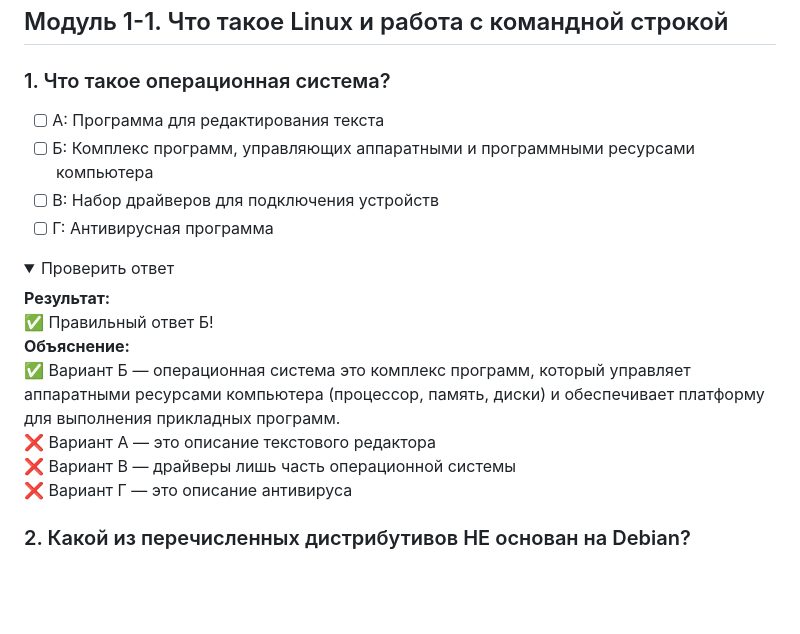
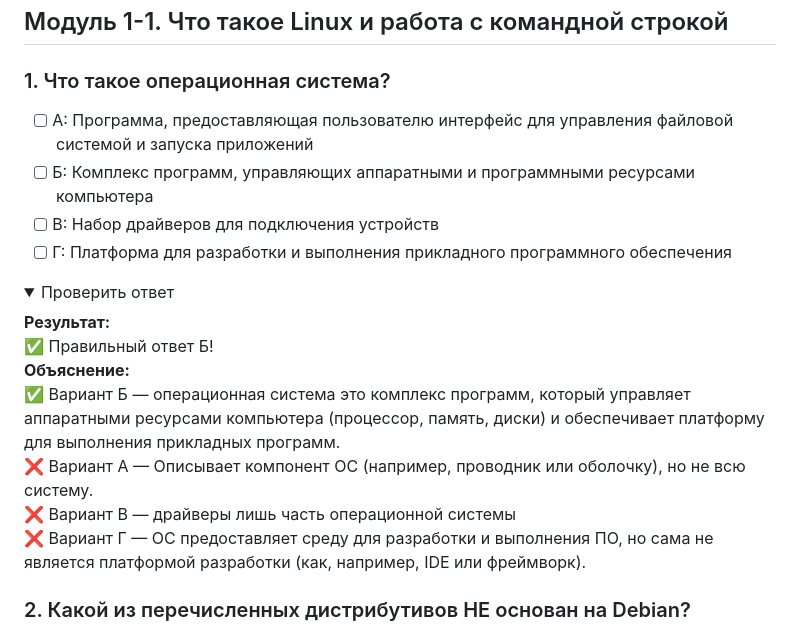
Before and after one commit to mdx9/testing, a Markdown page: Модуль 1 Введение в Linux, конфигурация системы и управление пакетами/README.md, the part around the change. Drawn GitHub-style; folded sections open; blank space fills up the shorter version.

```diff
--- a/Модуль 1 Введение в Linux, конфигурация системы и управление пакетами/README.md
+++ b/Модуль 1 Введение в Linux, конфигурация системы и управление пакетами/README.md
@@ -4,10 +4,10 @@
 ## Модуль 1-1. Что такое Linux и работа с командной строкой <a name="mod1"></a>
 
 ### 1. Что такое операционная система?
-- [ ] А: Программа для редактирования текста
+- [ ] А: Программа, предоставляющая пользователю интерфейс для управления файловой системой и запуска приложений
 - [ ] Б: Комплекс программ, управляющих аппаратными и программными ресурсами компьютера
 - [ ] В: Набор драйверов для подключения устройств
-- [ ] Г: Антивирусная программа
+- [ ] Г: Платформа для разработки и выполнения прикладного программного обеспечения
 
 <details>
 <summary>Проверить ответ</summary>
@@ -16,9 +16,9 @@
 ✅ Правильный ответ Б!
 **Объяснение:**
 ✅ Вариант Б — операционная система это комплекс программ, который управляет аппаратными ресурсами компьютера (процессор, память, диски) и обеспечивает платформу для выполнения прикладных программ.
-❌ Вариант А — это описание текстового редактора
+❌ Вариант А — Описывает компонент ОС (например, проводник или оболочку), но не всю систему.
 ❌ Вариант В — драйверы лишь часть операционной системы
-❌ Вариант Г — это описание антивируса
+❌ Вариант Г — ОС предоставляет среду для разработки и выполнения ПО, но сама не является платформой разработки (как, например, IDE или фреймворк).
 </details>
 
 ### 2. Какой из перечисленных дистрибутивов НЕ основан на Debian?
```
